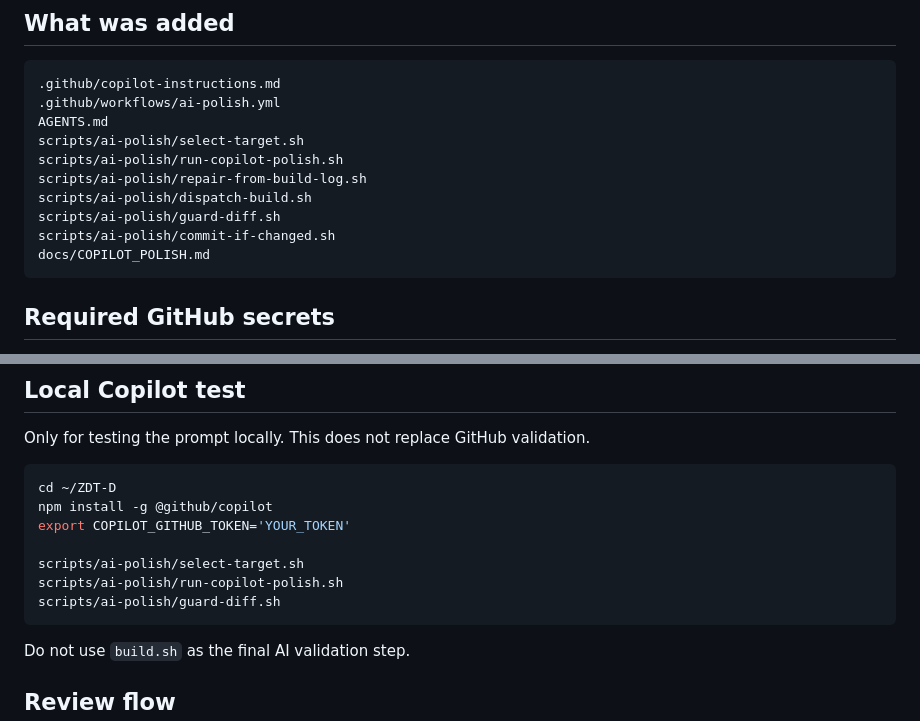
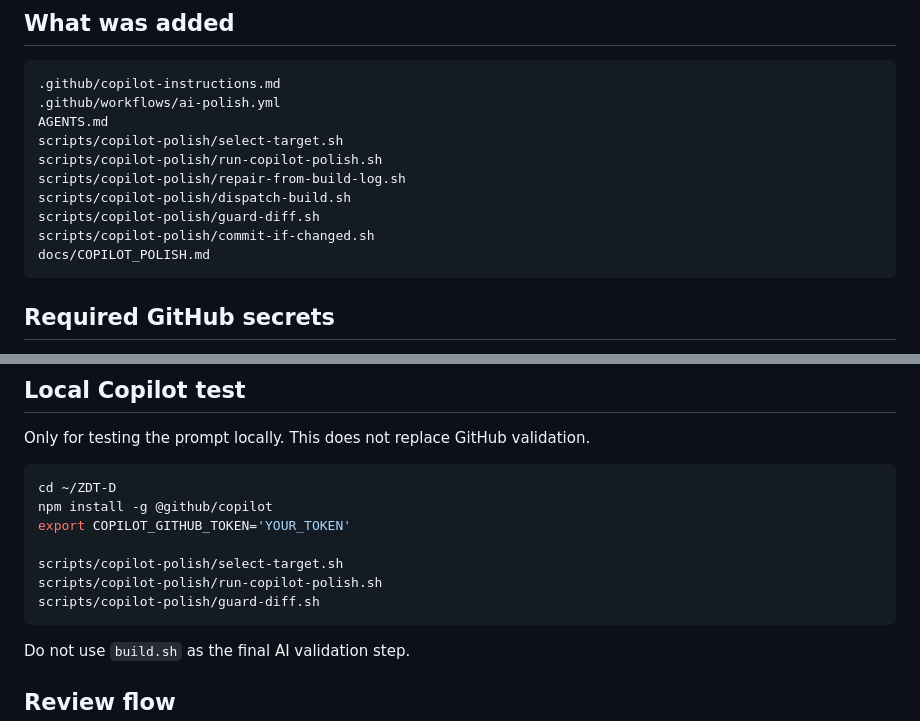
Before and after one commit to GAME-OVER-op/ZDT-D, a Markdown page: docs/COPILOT_POLISH.md, 2 parts joined by grey strips. GitHub-like rendering.

Commit message:
AI polish: isolated safe improvement (#63)
Automated conservative polish for ZDT-D. Behavior-preserving change intended for validation through .github/workflows/build.yml.

Co-authored-by: zdt-copilot-polish <actions@github.com>

````diff
--- a/docs/COPILOT_POLISH.md
+++ b/docs/COPILOT_POLISH.md
@@ -18,12 +18,12 @@ The `main` branch must remain the release/source-of-truth branch.
 .github/copilot-instructions.md
 .github/workflows/ai-polish.yml
 AGENTS.md
-scripts/ai-polish/select-target.sh
-scripts/ai-polish/run-copilot-polish.sh
-scripts/ai-polish/repair-from-build-log.sh
-scripts/ai-polish/dispatch-build.sh
-scripts/ai-polish/guard-diff.sh
-scripts/ai-polish/commit-if-changed.sh
+scripts/copilot-polish/select-target.sh
+scripts/copilot-polish/run-copilot-polish.sh
+scripts/copilot-polish/repair-from-build-log.sh
+scripts/copilot-polish/dispatch-build.sh
+scripts/copilot-polish/guard-diff.sh
+scripts/copilot-polish/commit-if-changed.sh
 docs/COPILOT_POLISH.md
 ```
 
@@ -173,9 +173,9 @@ cd ~/ZDT-D
 npm install -g @github/copilot
 export COPILOT_GITHUB_TOKEN='YOUR_TOKEN'
 
-scripts/ai-polish/select-target.sh
-scripts/ai-polish/run-copilot-polish.sh
-scripts/ai-polish/guard-diff.sh
+scripts/copilot-polish/select-target.sh
+scripts/copilot-polish/run-copilot-polish.sh
+scripts/copilot-polish/guard-diff.sh
 ```
 
 Do not use `build.sh` as the final AI validation step.
````
